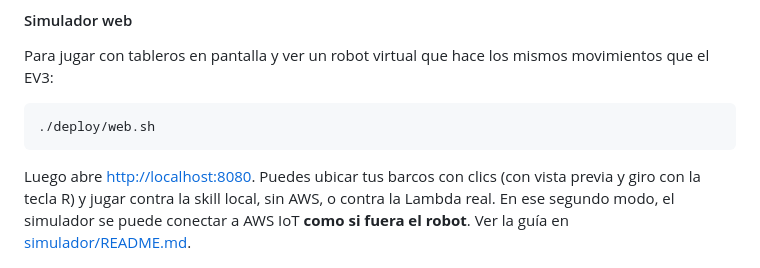
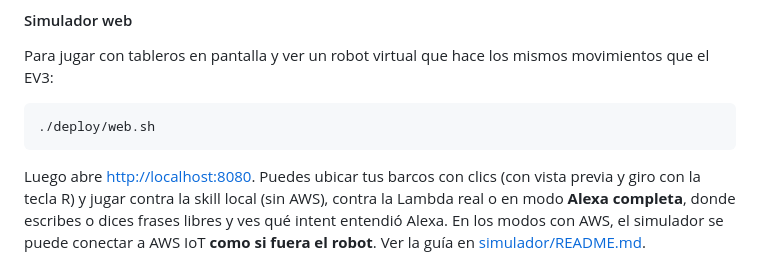
Before and after one commit to jcoronelcortes/battleship-alexa, a Markdown page: README.md, the part around the change. GitHub-like rendering.

````diff
--- a/README.md
+++ b/README.md
@@ -441,7 +441,7 @@ Para jugar con tableros en pantalla y ver un robot virtual que hace los mismos m
 ./deploy/web.sh
 ```
 
-Luego abre <http://localhost:8080>. Puedes ubicar tus barcos con clics (con vista previa y giro con la tecla R) y jugar contra la skill local, sin AWS, o contra la Lambda real. En ese segundo modo, el simulador se puede conectar a AWS IoT **como si fuera el robot**. Ver la guía en [simulador/README.md](simulador/README.md).
+Luego abre <http://localhost:8080>. Puedes ubicar tus barcos con clics (con vista previa y giro con la tecla R) y jugar contra la skill local (sin AWS), contra la Lambda real o en modo **Alexa completa**, donde escribes o dices frases libres y ves qué intent entendió Alexa. En los modos con AWS, el simulador se puede conectar a AWS IoT **como si fuera el robot**. Ver la guía en [simulador/README.md](simulador/README.md).
 
 ![Simulador web](docs/img/simulador.jpg)
 
````
Also changed, not shown: simulador/README.md (+22 -10 lines), docs/img/simulador-alexa.jpg (added), 10 other files.
